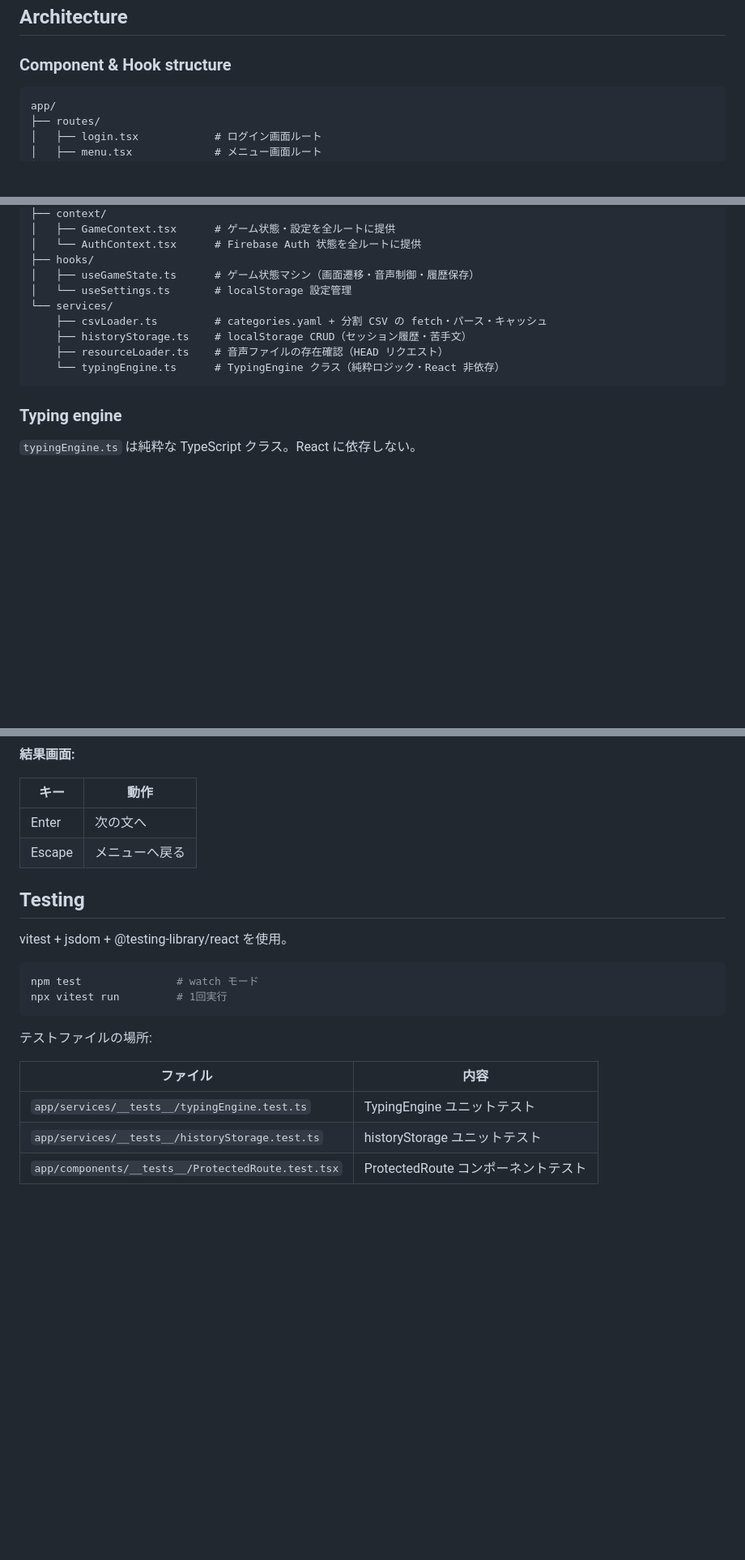
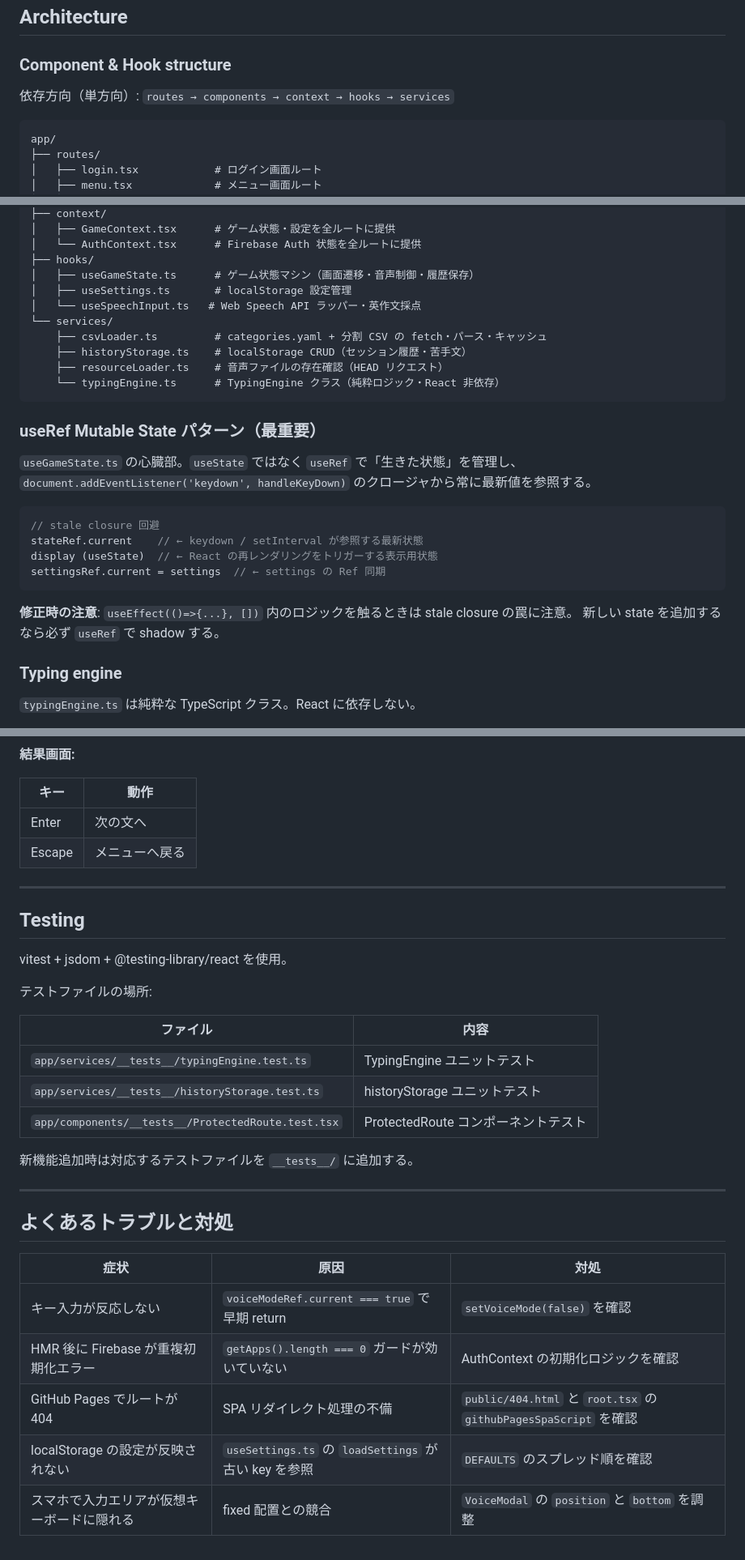
Before and after one commit to sgtao/react-aio-typing, a Markdown page: CLAUDE.md, 3 parts joined by grey strips. Shown at 81% size. Drawn GitHub-style; blank space fills up the shorter version.

````diff
--- a/CLAUDE.md
+++ b/CLAUDE.md
@@ -19,6 +65,8 @@ npm test          # vitest でユニットテスト実行
 ## Architecture
 
 ### Component & Hook structure
+
+依存方向（単方向）: `routes → components → context → hooks → services`
 
 ```
 app/
@@ -41,13 +89,29 @@ app/
 │   └── AuthContext.tsx      # Firebase Auth 状態を全ルートに提供
 ├── hooks/
 │   ├── useGameState.ts      # ゲーム状態マシン（画面遷移・音声制御・履歴保存）
-│   └── useSettings.ts       # localStorage 設定管理
+│   ├── useSettings.ts       # localStorage 設定管理
+│   └── useSpeechInput.ts   # Web Speech API ラッパー・英作文採点
 └── services/
     ├── csvLoader.ts         # categories.yaml + 分割 CSV の fetch・パース・キャッシュ
     ├── historyStorage.ts    # localStorage CRUD（セッション履歴・苦手文）
     ├── resourceLoader.ts    # 音声ファイルの存在確認（HEAD リクエスト）
     └── typingEngine.ts      # TypingEngine クラス（純粋ロジック・React 非依存）
 ```
+
+### useRef Mutable State パターン（最重要）
+
+`useGameState.ts` の心臓部。`useState` ではなく `useRef` で「生きた状態」を管理し、
+`document.addEventListener('keydown', handleKeyDown)` のクロージャから常に最新値を参照する。
+
+```ts
+// stale closure 回避
+stateRef.current    // ← keydown / setInterval が参照する最新状態
+display (useState)  // ← React の再レンダリングをトリガーする表示用状態
+settingsRef.current = settings  // ← settings の Ref 同期
+```
+
+**修正時の注意**: `useEffect(()=>{...}, [])` 内のロジックを触るときは stale closure の罠に注意。
+新しい state を追加するなら必ず `useRef` で shadow する。
 
 ### Typing engine
 
@@ -173,14 +232,11 @@ Firebase Google OAuth を使用。`AuthContext.tsx` が認証状態を管理し
 | Enter | 次の文へ |
 | Escape | メニューへ戻る |
 
+---
+
 ## Testing
 
 vitest + jsdom + @testing-library/react を使用。
-
-```bash
-npm test               # watch モード
-npx vitest run         # 1回実行
-```
 
 テストファイルの場所:
 
@@ -189,3 +245,17 @@ npx vitest run         # 1回実行
 | `app/services/__tests__/typingEngine.test.ts` | TypingEngine ユニットテスト |
 | `app/services/__tests__/historyStorage.test.ts` | historyStorage ユニットテスト |
 | `app/components/__tests__/ProtectedRoute.test.tsx` | ProtectedRoute コンポーネントテスト |
+
+新機能追加時は対応するテストファイルを `__tests__/` に追加する。
+
+---
+
+## よくあるトラブルと対処
+
+| 症状 | 原因 | 対処 |
+|------|------|------|
+| キー入力が反応しない | `voiceModeRef.current === true` で早期 return | `setVoiceMode(false)` を確認 |
+| HMR 後に Firebase が重複初期化エラー | `getApps().length === 0` ガードが効いていない | AuthContext の初期化ロジックを確認 |
+| GitHub Pages でルートが 404 | SPA リダイレクト処理の不備 | `public/404.html` と `root.tsx` の `githubPagesSpaScript` を確認 |
+| localStorage の設定が反映されない | `useSettings.ts` の `loadSettings` が古い key を参照 | `DEFAULTS` のスプレッド順を確認 |
+| スマホで入力エリアが仮想キーボードに隠れる | fixed 配置との競合 | `VoiceModal` の `position` と `bottom` を調整 |
````
Also changed, not shown: other parts of CLAUDE.md (+90 -49 lines).
